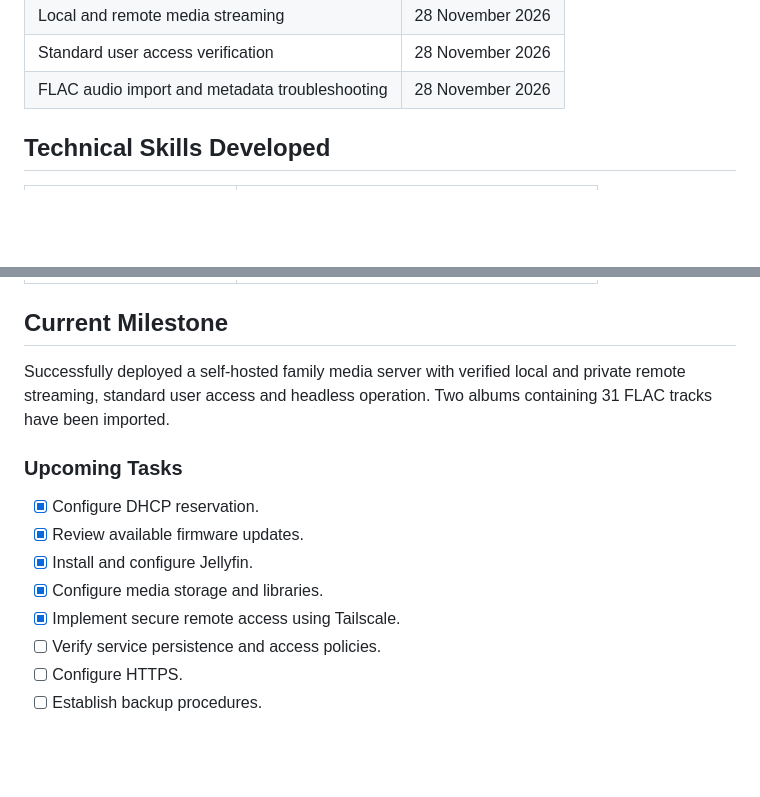
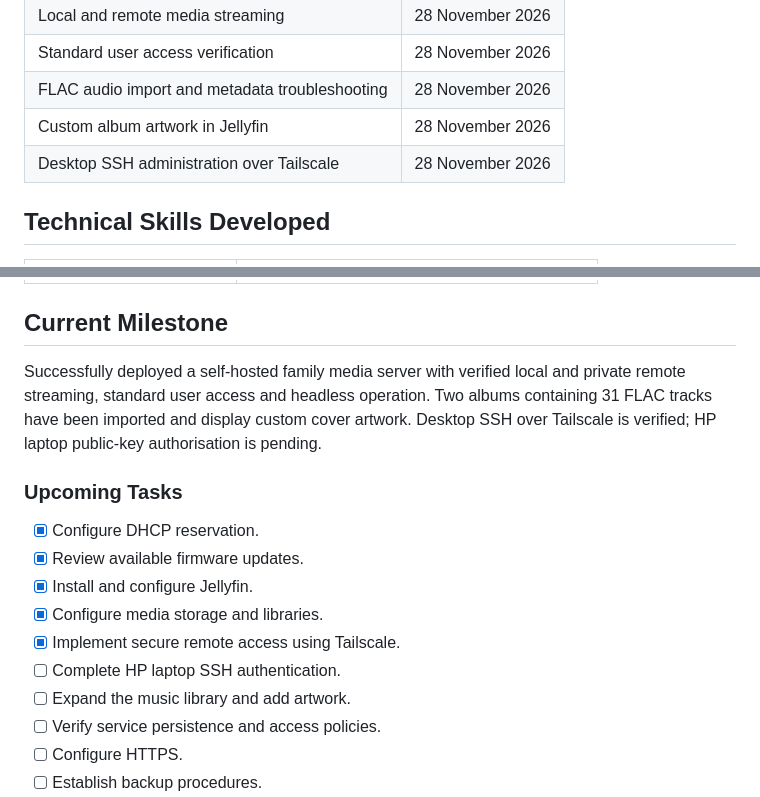
Before and after one commit to Birdie321/Home-Lab-Journey, a Markdown page: README.md, 2 parts joined by grey strips. Drawn GitHub-style; blank space fills up the shorter version.

Commit message:
docs: record album artwork and SSH over Tailscale verification

```diff
--- a/README.md
+++ b/README.md
@@ -126,6 +126,8 @@ The Acer laptop operates with its lid closed, using a wired Gigabit Ethernet con
 | Local and remote media streaming | 28 November 2026 |
 | Standard user access verification | 28 November 2026 |
 | FLAC audio import and metadata troubleshooting | 28 November 2026 |
+| Custom album artwork in Jellyfin | 28 November 2026 |
+| Desktop SSH administration over Tailscale | 28 November 2026 |
 
 ## Technical Skills Developed
 
@@ -151,7 +153,7 @@ The Acer laptop operates with its lid closed, using a wired Gigabit Ethernet con
 
 ## Current Milestone
 
-Successfully deployed a self-hosted family media server with verified local and private remote streaming, standard user access and headless operation. Two albums containing 31 FLAC tracks have been imported.
+Successfully deployed a self-hosted family media server with verified local and private remote streaming, standard user access and headless operation. Two albums containing 31 FLAC tracks have been imported and display custom cover artwork. Desktop SSH over Tailscale is verified; HP laptop public-key authorisation is pending.
 
 ### Upcoming Tasks
 
@@ -160,6 +162,8 @@ Successfully deployed a self-hosted family media server with verified local and
 - [x] Install and configure Jellyfin.
 - [x] Configure media storage and libraries.
 - [x] Implement secure remote access using Tailscale.
+- [ ] Complete HP laptop SSH authentication.
+- [ ] Expand the music library and add artwork.
 - [ ] Verify service persistence and access policies.
 - [ ] Configure HTTPS.
 - [ ] Establish backup procedures.
```
Also changed, not shown: 04-Media-Server-Deployment/Day-005-Jellyfin-Deployment-and-Secure-Remote-Access.md (+48 -2 lines), 04-Media-Server-Deployment/images/album-artwork.jpg (added), 04-Media-Server-Deployment/images/hp-ssh-authentication-error.png (added), 04-Media-Server-Deployment/images/tailscale-cli-error.jpg (added).
